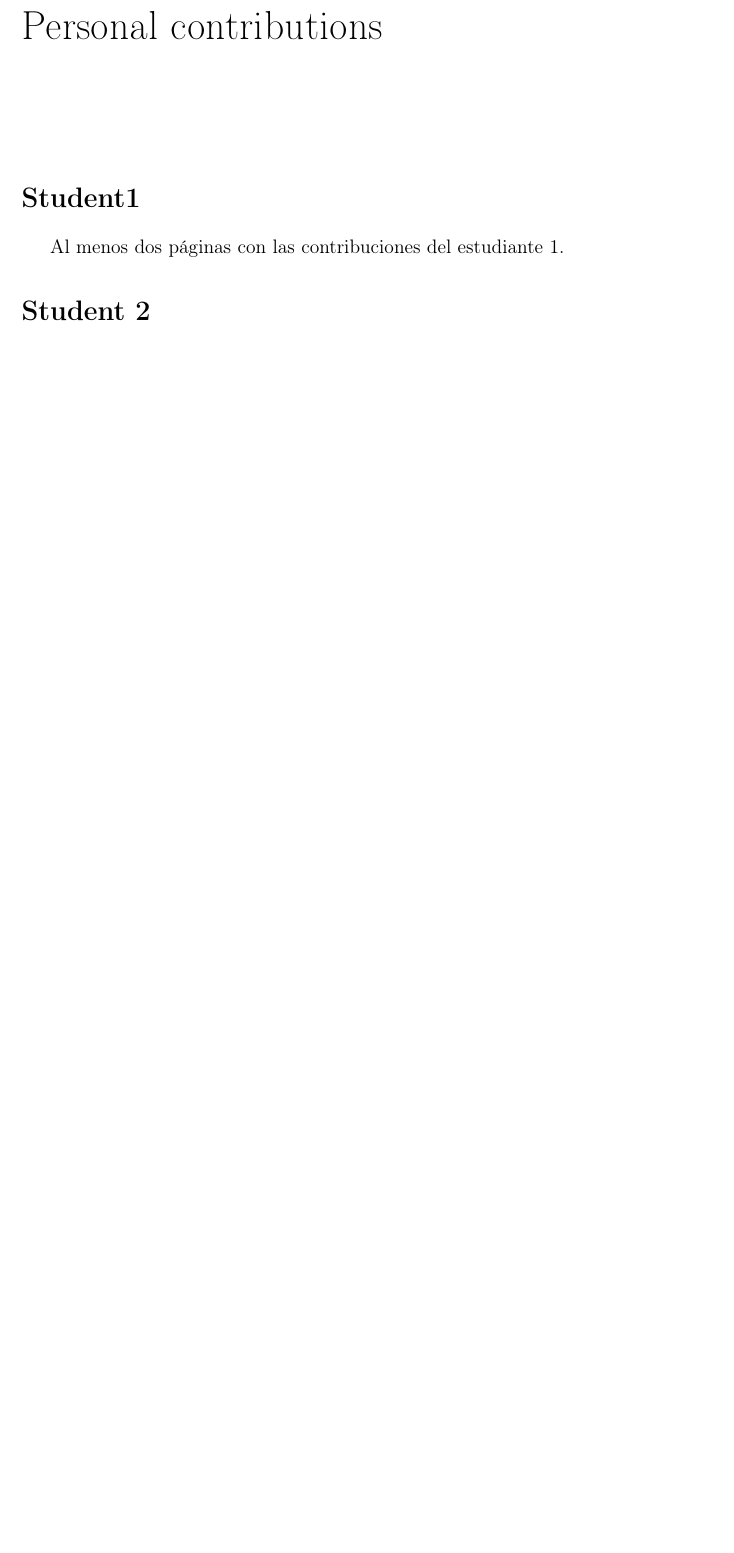
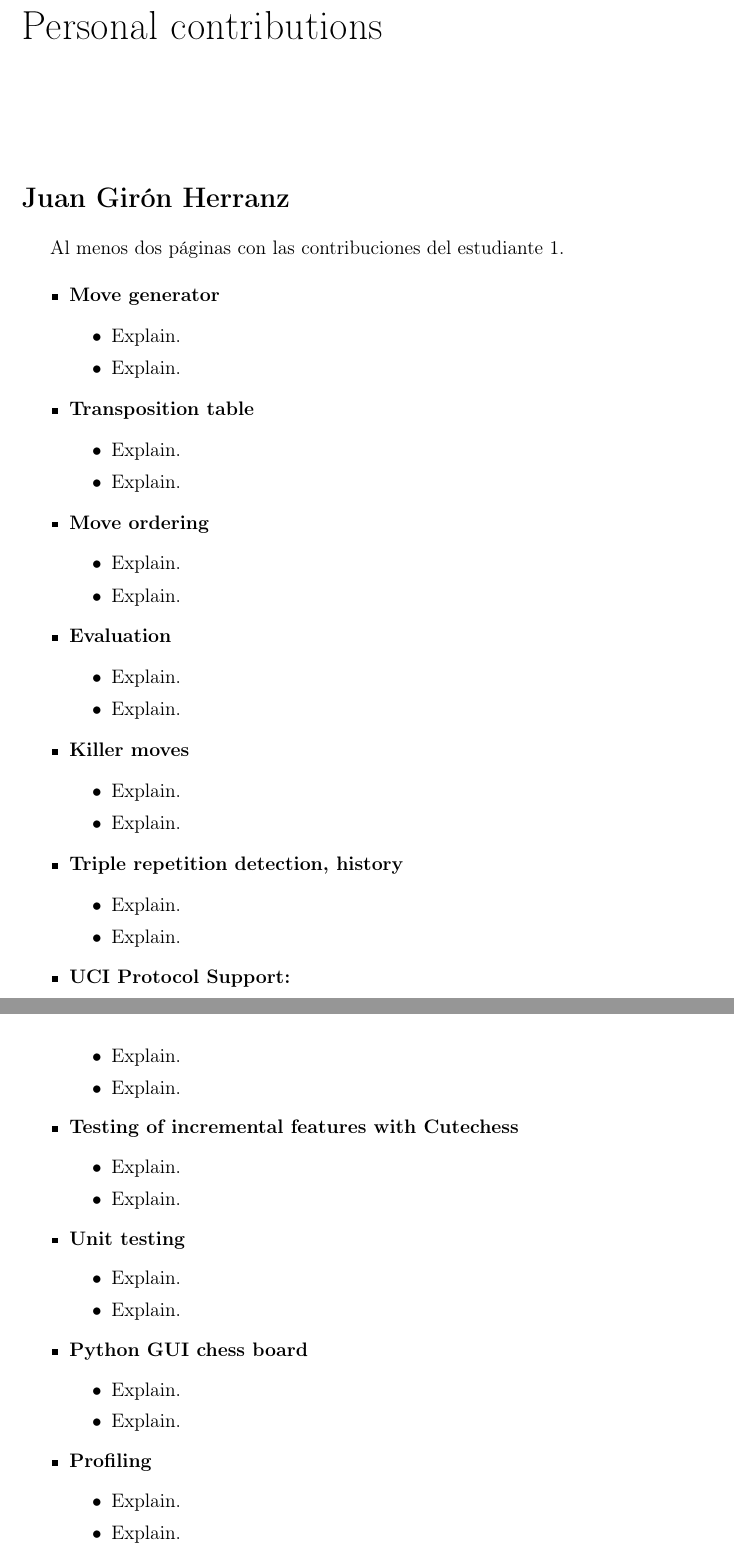
Before and after one commit to LauraWangQiu/AlphaDeepChess, a LaTeX book (docs/AlphaDeepChess/TFGTeXiS.tex, which reads docs/AlphaDeepChess/Capitulos/ContribucionesPersonales.tex): part of page 55 of 62 before the commit and two parts of pages 55 and 56 of 66 after it, the two joined at a grey line, cut so that both start at the same text, the shorter picture padded with empty space. Compiled offline with pdfLaTeX; a LaTeX package or settings file that is missing is left out.

Commit message:
contributions

```diff
--- a/docs/AlphaDeepChess/Capitulos/ContribucionesPersonales.tex
+++ b/docs/AlphaDeepChess/Capitulos/ContribucionesPersonales.tex
@@ -2,7 +2,72 @@
 \label{cap:contribucionesPersonales}
 \addcontentsline{toc}{chapter}{Personal contributions}
 
-\section*{Student1}
+\section*{Juan Girón Herranz}
 Al menos dos páginas con las contribuciones del estudiante 1.
 
-\section*{Student 2}
+\begin{itemize}
+    \item \textbf{Move generator}
+    \begin{itemize}
+        \item Explain.
+        \item Explain.
+    \end{itemize}
+
+    \item \textbf{Transposition table}
+    \begin{itemize}
+        \item Explain.
+        \item Explain.
+    \end{itemize}
+
+    \item \textbf{Move ordering}
+    \begin{itemize}
+        \item Explain.
+        \item Explain.
+    \end{itemize}
+
+    \item \textbf{Evaluation}
+    \begin{itemize}
+        \item Explain.
+        \item Explain.
+    \end{itemize}
+
+    \item \textbf{Killer moves}
+    \begin{itemize}
+        \item Explain.
+        \item Explain.
+    \end{itemize}
+
+    \item \textbf{Triple repetition detection, history}
+    \begin{itemize}
+        \item Explain.
+        \item Explain.
+    \end{itemize}
+
+    \item \textbf{UCI Protocol Support:}
+    \begin{itemize}
+        \item Explain.
+        \item Explain.
+    \end{itemize}
+
+    \item \textbf{Testing of incremental features with Cutechess}
+    \begin{itemize}
+        \item Explain.
+        \item Explain.
+    \end{itemize}
+
+    \item \textbf{Unit testing}
+    \begin{itemize}
+        \item Explain.
+        \item Explain.
+    \end{itemize}
+
+    \item \textbf{Python GUI chess board}
+    \begin{itemize}
+        \item Explain.
+        \item Explain.
+    \end{itemize}
+
+    \item \textbf{Profiling}
+    \begin{itemize}
+        \item Explain.
+        \item Explain.
+    \end{itemize}
```
Also changed, not shown: docs/AlphaDeepChess/TFGTeXiS.bbl (added), docs/AlphaDeepChess/TFGTeXiS.ind (added), docs/AlphaDeepChess/TFGTeXiS.pdf, docs/AlphaDeepChess/Capitulos/ContribucionesPersonales.tex (77 more changed lines), 2 other files.
